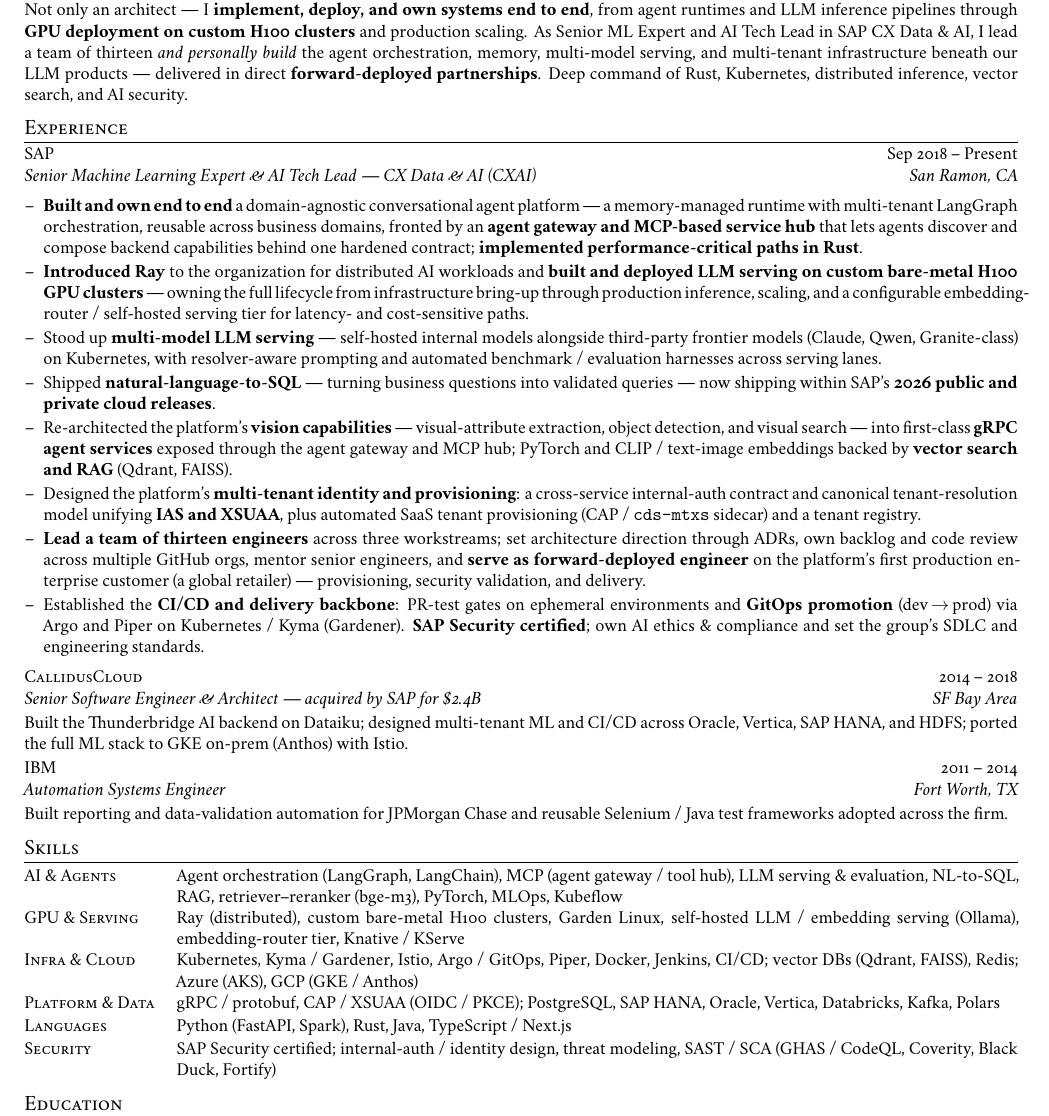
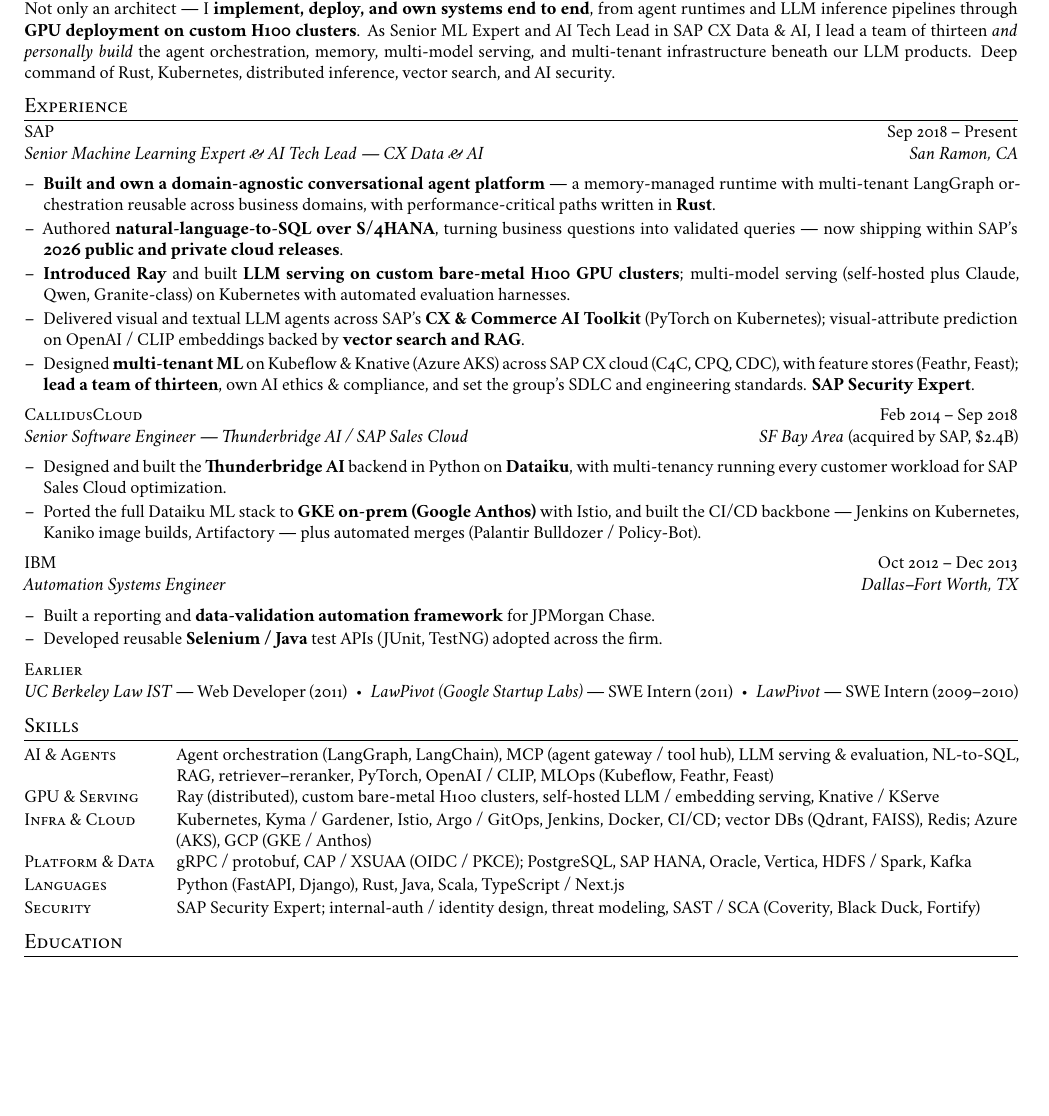
Before and after one commit to punitmishra/punitmishra.github.io, a LaTeX CV (resume/resume.tex, which reads resume/resume-content.tex): part of the page, cut so that both start at the same text, the shorter picture padded with empty space. Compiled offline with XeLaTeX.

Commit message:
Correct & enrich work history (LinkedIn source of truth) (#9)
- IBM: Oct 2012-Dec 2013, Dallas-Fort Worth
- CallidusCloud: Feb 2014-Sep 2018, Thunderbridge AI / Dataiku / Anthos + automation
- Add earlier roles: UC Berkeley Law IST, LawPivot (Google Startup Labs), LawPivot intern
- Enrich SAP bullets (S/4HANA NL-to-SQL, CX & Commerce AI Toolkit, Kubeflow/Knative/AKS, C4C/CPQ/CDC, Feathr/Feast); SAP Security Expert
- Resume: 1-page condenses older roles via longonly/shortonly; 2-page full detail
- Rebuild resume.pdf + resume-2page.pdf

Co-authored-by: Claude Opus 4.8 (1M context) <noreply@anthropic.com>

```diff
--- a/resume/resume-content.tex
+++ b/resume/resume-content.tex
@@ -23,66 +25,109 @@
 \section{Profile}
 Applied AI engineer and technical leader with 14+ years taking machine learning from prototype to
 dependable production at enterprise scale. Not only an architect --- I \textbf{implement, deploy, and
-own systems end to end}, from agent runtimes and LLM inference pipelines through \textbf{GPU
-deployment on custom H100 clusters} and production scaling. As Senior ML Expert and AI Tech Lead in
-SAP CX Data \& AI, I lead a team of thirteen \emph{and personally build} the agent orchestration,
-memory, multi-model serving, and multi-tenant infrastructure beneath our LLM products --- delivered
-in direct \textbf{forward-deployed partnerships}. Deep command of Rust, Kubernetes, distributed
+own systems end to end}, from agent runtimes and LLM inference pipelines through \textbf{GPU deployment
+on custom H100 clusters}. As Senior ML Expert and AI Tech Lead in SAP CX Data \& AI, I lead a team of
+thirteen \emph{and personally build} the agent orchestration, memory, multi-model serving, and
+multi-tenant infrastructure beneath our LLM products. Deep command of Rust, Kubernetes, distributed
 inference, vector search, and AI security.
 
 % --- Experience -------------------------------------------------------------
 \section{Experience}
 
-\entry{SAP}{Senior Machine Learning Expert \& AI Tech Lead --- CX Data \& AI (CXAI)}{Sep 2018 -- Present}{San Ramon, CA}
+\entry{SAP}{Senior Machine Learning Expert \& AI Tech Lead --- CX Data \& AI}{Sep 2018 -- Present}{San Ramon, CA}
 \begin{itemize}
-  \item \textbf{Built and own end to end} a domain-agnostic conversational agent platform --- a
-  memory-managed runtime with multi-tenant LangGraph orchestration, reusable across business domains,
-  fronted by an \textbf{agent gateway and MCP-based service hub} that lets agents discover and compose
-  backend capabilities behind one hardened contract; \textbf{implemented performance-critical paths in Rust}.
-  \item \textbf{Introduced Ray} to the organization for distributed AI workloads and \textbf{built and
-  deployed LLM serving on custom bare-metal H100 GPU clusters} --- owning the full lifecycle from
-  infrastructure bring-up through production inference, scaling, and a configurable embedding-router /
-  self-hosted serving tier for latency- and cost-sensitive paths.
-  \item Stood up \textbf{multi-model LLM serving} --- self-hosted internal models alongside third-party
-  frontier models (Claude, Qwen, Granite-class) on Kubernetes, with resolver-aware prompting and
-  automated benchmark / evaluation harnesses across serving lanes.
-  \item Shipped \textbf{natural-language-to-SQL} --- turning business questions into validated queries
-  --- now shipping within SAP's \textbf{2026 public and private cloud releases}.
-  \item Re-architected the platform's \textbf{vision capabilities} --- visual-attribute extraction,
-  object detection, and visual search --- into first-class \textbf{gRPC agent services} exposed through
-  the agent gateway and MCP hub; PyTorch and CLIP / text-image embeddings backed by \textbf{vector
-  search and RAG} (Qdrant, FAISS).
-  \item Designed the platform's \textbf{multi-tenant identity and provisioning}: a cross-service
-  internal-auth contract and canonical tenant-resolution model unifying \textbf{IAS and XSUAA}, plus
-  automated SaaS tenant provisioning (CAP / \texttt{cds-mtxs} sidecar) and a tenant registry.
-  \item \textbf{Lead a team of thirteen engineers} across three workstreams; set architecture direction
-  through ADRs, own backlog and code review across multiple GitHub orgs, mentor senior engineers, and
-  \textbf{serve as forward-deployed engineer} on the platform's first production enterprise customer
-  (a global retailer) --- provisioning, security validation, and delivery.
-  \item Established the \textbf{CI/CD and delivery backbone}: PR-test gates on ephemeral environments and
-  \textbf{GitOps promotion} (dev\,$\rightarrow$\,prod) via Argo and Piper on Kubernetes / Kyma (Gardener).
-  \textbf{SAP Security certified}; own AI ethics \& compliance and set the group's SDLC and engineering standards.
+  \item \textbf{Built and own a domain-agnostic conversational agent platform} --- a memory-managed
+  runtime with multi-tenant LangGraph orchestration reusable across business domains, with
+  performance-critical paths written in \textbf{Rust}.
+  \item Authored \textbf{natural-language-to-SQL over S/4HANA}, turning business questions into
+  validated queries --- now shipping within SAP's \textbf{2026 public and private cloud releases}.
+  \item \textbf{Introduced Ray} and built \textbf{LLM serving on custom bare-metal H100 GPU clusters};
+  multi-model serving (self-hosted plus Claude, Qwen, Granite-class) on Kubernetes with automated
+  evaluation harnesses.
+  \item Delivered visual and textual LLM agents across SAP's \textbf{CX \& Commerce AI Toolkit}
+  (PyTorch on Kubernetes); visual-attribute prediction on OpenAI / CLIP embeddings backed by
+  \textbf{vector search and RAG}.
+  \item Designed \textbf{multi-tenant ML} on Kubeflow \& Knative (Azure AKS) across SAP CX cloud
+  (C4C, CPQ, CDC), with feature stores (Feathr, Feast); \textbf{lead a team of thirteen}, own AI ethics
+  \& compliance, and set the group's SDLC and engineering standards. \textbf{SAP Security Expert}.
+  \longonly{%
+  \item Re-architected \textbf{vision} --- attribute extraction, object detection, visual search ---
+  into first-class \textbf{gRPC agent services} exposed through an agent gateway and MCP-based service hub.
+  \item Designed multi-tenant identity and provisioning unifying \textbf{IAS and XSUAA}; established the
+  CI/CD backbone with \textbf{GitOps promotion} (Argo / Piper) on Kubernetes / Kyma (Gardener).
+  \item Serve as \textbf{forward-deployed engineer} on the platform's first production enterprise
+  customer, deploying always-on agent services at very large scale across multiple customers.%
+  }
 \end{itemize}
 \vspace{\entrygap}
 
-\entry{CallidusCloud}{Senior Software Engineer \& Architect --- acquired by SAP for \$2.4B}{2014 -- 2018}{SF Bay Area}
-Built the Thunderbridge AI backend on Dataiku; designed multi-tenant ML and CI/CD across Oracle,
-Vertica, SAP HANA, and HDFS; ported the full ML stack to GKE on-prem (Anthos) with Istio.
+\entry{CallidusCloud}{Senior Software Engineer --- Thunderbridge AI / SAP Sales Cloud}{Feb 2014 -- Sep 2018}{SF Bay Area \textnormal{(acquired by SAP, \$2.4B)}}
+\begin{itemize}
+  \item Designed and built the \textbf{Thunderbridge AI} backend in Python on \textbf{Dataiku}, with
+  multi-tenancy running every customer workload for SAP Sales Cloud optimization.
+  \item Ported the full Dataiku ML stack to \textbf{GKE on-prem (Google Anthos)} with Istio, and built
+  the CI/CD backbone --- Jenkins on Kubernetes, Kaniko image builds, Artifactory --- plus automated
+  merges (Palantir Bulldozer / Policy-Bot).
+  \longonly{%
+  \item Engineered multi-partition data resiliency for ML across \textbf{Oracle, Vertica, SAP HANA, and
+  HDFS} (Spark); shipped inference services for CPQ on Dataiku's API node.
+  \item Integrated SAP security scans (\textbf{Coverity, Black Duck, Fortify}) into Jenkins per commit.
+  As Senior Automation Engineer (earlier), built TDD/Scala ETL validation and resilient Selenium/Java
+  and Node.js UI test frameworks over a self-maintaining Selenium Grid.%
+  }
+\end{itemize}
 \vspace{\entrygap}
 
-\entry{IBM}{Automation Systems Engineer}{2011 -- 2014}{Fort Worth, TX}
-Built reporting and data-validation automation for JPMorgan Chase and reusable Selenium / Java test
-frameworks adopted across the firm.
+\entry{IBM}{Automation Systems Engineer}{Oct 2012 -- Dec 2013}{Dallas--Fort Worth, TX}
+\begin{itemize}
+  \item Built a reporting and \textbf{data-validation automation framework} for JPMorgan Chase.
+  \longonly{%
+  \item Automated VM creation/configuration via a WCF SOAP service (IIS); parallelized test execution
+  and scheduled runs across cloud machines with varied OS/browser configs.%
+  }
+  \item Developed reusable \textbf{Selenium / Java} test APIs (JUnit, TestNG) adopted across the firm.
+\end{itemize}
+
+% --- Earlier: condensed on 1-page, full on 2-page --------------------------
+\shortonly{%
+\vspace{\entrygap}
+{\scshape Earlier}\hfill\\[1pt]
+\textit{UC Berkeley Law IST} --- Web Developer (2011)\; \textbullet\;
+\textit{LawPivot (Google Startup Labs)} --- SWE Intern (2011)\; \textbullet\;
+\textit{LawPivot} --- SWE Intern (2009--2010)\par
+}
+\longonly{%
+\vspace{\entrygap}
+\entry{UC Berkeley Law IST}{Web Developer}{Sep -- Dec 2011}{Berkeley, CA}
+\begin{itemize}
+  \item Built an online teaching-evaluation system for the Law School on a PHP / Oracle 10g backend,
+  integrated with \textbf{CalNet} (Berkeley authentication) for end-of-course student evaluations.
+\end{itemize}
+\vspace{\entrygap}
+
+\entry{LawPivot Inc. (Google Startup Labs)}{Software Engineering Intern}{May -- Aug 2011}{Mountain View, CA}
+\begin{itemize}
+  \item Built user-to-user interaction features on the Django backend and an internal analytics tool
+  visualizing user data (logins, time on site) used by the sales team.
+\end{itemize}
+\vspace{\entrygap}
+
+\entry{LawPivot Inc.}{Software Engineering Intern}{Oct 2009 -- Aug 2010}{Fremont, CA}
+\begin{itemize}
+  \item Automated testing with Selenium IDE and tracked defects; worked with the founding team on
+  wireframes and AWS server configuration.
+\end{itemize}%
+}
 
 % --- Skills -----------------------------------------------------------------
 \section{Skills}
 \begin{tabularx}{\textwidth}{@{}>{\scshape}l X@{}}
-  AI \& Agents      & Agent orchestration (LangGraph, LangChain), MCP (agent gateway / tool hub), LLM serving \& evaluation, NL-to-SQL, RAG, retriever--reranker (bge-m3), PyTorch, MLOps, Kubeflow \\[\skillgap]
-  GPU \& Serving    & Ray (distributed), custom bare-metal H100 clusters, Garden Linux, self-hosted LLM / embedding serving (Ollama), embedding-router tier, Knative / KServe \\[\skillgap]
-  Infra \& Cloud    & Kubernetes, Kyma / Gardener, Istio, Argo / GitOps, Piper, Docker, Jenkins, CI/CD; vector DBs (Qdrant, FAISS), Redis; Azure (AKS), GCP (GKE / Anthos) \\[\skillgap]
-  Platform \& Data  & gRPC / protobuf, CAP / XSUAA (OIDC / PKCE); PostgreSQL, SAP HANA, Oracle, Vertica, Databricks, Kafka, Polars \\[\skillgap]
-  Languages         & Python (FastAPI, Spark), Rust, Java, TypeScript / Next.js \\[\skillgap]
-  Security          & SAP Security certified; internal-auth / identity design, threat modeling, SAST / SCA (GHAS / CodeQL, Coverity, Black Duck, Fortify) \\
+  AI \& Agents      & Agent orchestration (LangGraph, LangChain), MCP (agent gateway / tool hub), LLM serving \& evaluation, NL-to-SQL, RAG, retriever--reranker, PyTorch, OpenAI / CLIP, MLOps (Kubeflow, Feathr, Feast) \\[\skillgap]
+  GPU \& Serving    & Ray (distributed), custom bare-metal H100 clusters, self-hosted LLM / embedding serving, Knative / KServe \\[\skillgap]
+  Infra \& Cloud    & Kubernetes, Kyma / Gardener, Istio, Argo / GitOps, Jenkins, Docker, CI/CD; vector DBs (Qdrant, FAISS), Redis; Azure (AKS), GCP (GKE / Anthos) \\[\skillgap]
+  Platform \& Data  & gRPC / protobuf, CAP / XSUAA (OIDC / PKCE); PostgreSQL, SAP HANA, Oracle, Vertica, HDFS / Spark, Kafka \\[\skillgap]
+  Languages         & Python (FastAPI, Django), Rust, Java, Scala, TypeScript / Next.js \\[\skillgap]
+  Security          & SAP Security Expert; internal-auth / identity design, threat modeling, SAST / SCA (Coverity, Black Duck, Fortify) \\
 \end{tabularx}
 
 % --- Education --------------------------------------------------------------
--- a/resume/resume.tex
+++ b/resume/resume.tex
@@ -23,6 +23,10 @@
 \newcommand{\entrygap}{1.5pt}
 \newcommand{\skillgap}{1pt}
 
+% 1-page: hide long-form content, show condensed content
+\newcommand{\longonly}[1]{}
+\newcommand{\shortonly}[1]{#1}
+
 % Section styling — small caps, hairline rule, compact
 \titleformat{\section}{\large\scshape}{}{0em}{}[{\titlerule[0.4pt]}]
 \titlespacing*{\section}{0pt}{5.5pt}{2.5pt}
```
Also changed, not shown: resume/resume-2page.tex (+4 -0 lines), README.md, resume/resume-content.tex (4 more changed lines), 4 other files.
